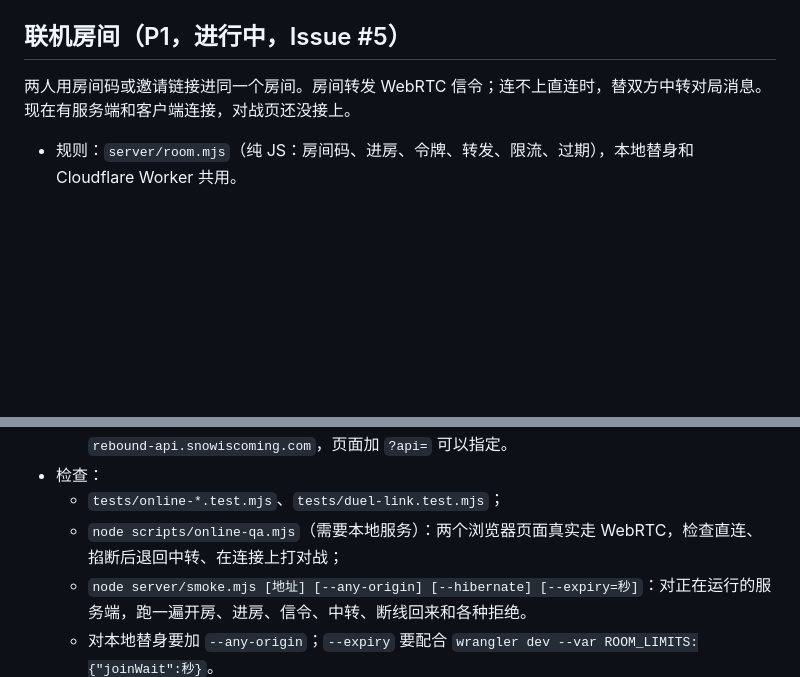
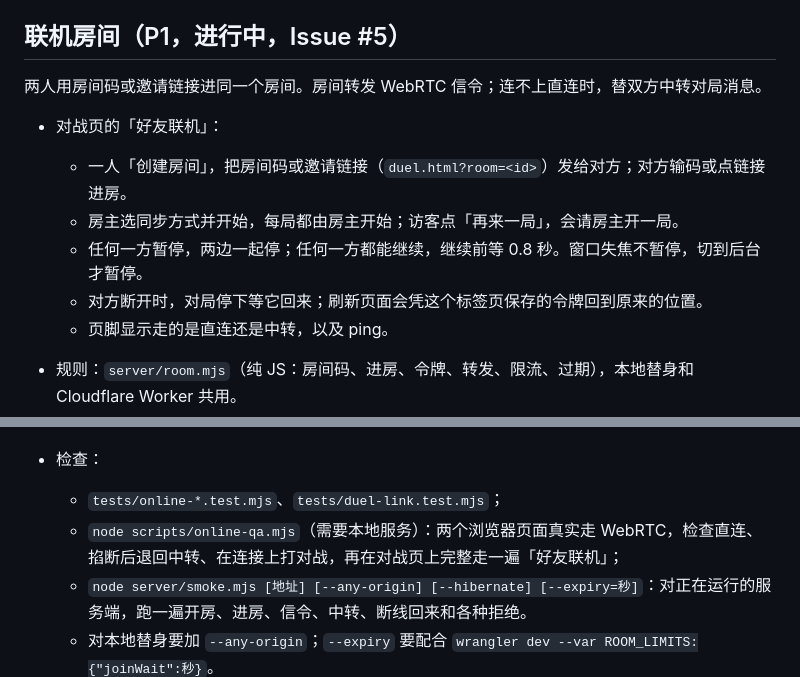
Before and after one commit to finaljoke/Rebound-Club, a Markdown page: README.md, 2 parts joined by grey strips. Rendered like a GitHub page; blank space fills up the shorter version.

Commit message:
docs(readme): 联机一节写明对战页的好友联机怎么玩
- 写明开房、进房、谁开局、暂停和继续、断线和刷新怎么处理
- online-qa 的说明补上对战页这一段

Co-Authored-By: Claude Opus 5.5 <noreply@anthropic.com>

```diff
--- a/README.md
+++ b/README.md
@@ -43,7 +43,14 @@ npm start
 
 ## 联机房间（P1，进行中，Issue #5）
 
-两人用房间码或邀请链接进同一个房间。房间转发 WebRTC 信令；连不上直连时，替双方中转对局消息。现在有服务端和客户端连接，对战页还没接上。
+两人用房间码或邀请链接进同一个房间。房间转发 WebRTC 信令；连不上直连时，替双方中转对局消息。
+
+- 对战页的「好友联机」：
+  - 一人「创建房间」，把房间码或邀请链接（`duel.html?room=<id>`）发给对方；对方输码或点链接进房。
+  - 房主选同步方式并开始，每局都由房主开始；访客点「再来一局」，会请房主开一局。
+  - 任何一方暂停，两边一起停；任何一方都能继续，继续前等 0.8 秒。窗口失焦不暂停，切到后台才暂停。
+  - 对方断开时，对局停下等它回来；刷新页面会凭这个标签页保存的令牌回到原来的位置。
+  - 页脚显示走的是直连还是中转，以及 ping。
 
 - 规则：`server/room.mjs`（纯 JS：房间码、进房、令牌、转发、限流、过期），本地替身和 Cloudflare Worker 共用。
 - 接口：WebSocket `/api/ws?create=1`（开房）、`?code=XXXXX`（凭码进房）、`?room=<id>[&token=<令牌>]`（邀请链接、断线回来）。
@@ -63,7 +70,7 @@ npm start
   - 只用 STUN，不接 TURN。房间地址：开发服务器（4173 端口）打开的页面连本机替身，其余连 `rebound-api.snowiscoming.com`，页面加 `?api=` 可以指定。
 - 检查：
   - `tests/online-*.test.mjs`、`tests/duel-link.test.mjs`；
-  - `node scripts/online-qa.mjs`（需要本地服务）：两个浏览器页面真实走 WebRTC，检查直连、掐断后退回中转、在连接上打对战；
+  - `node scripts/online-qa.mjs`（需要本地服务）：两个浏览器页面真实走 WebRTC，检查直连、掐断后退回中转、在连接上打对战，再在对战页上完整走一遍「好友联机」；
   - `node server/smoke.mjs [地址] [--any-origin] [--hibernate] [--expiry=秒]`：对正在运行的服务端，跑一遍开房、进房、信令、中转、断线回来和各种拒绝。
   - 对本地替身要加 `--any-origin`；`--expiry` 要配合 `wrangler dev --var ROOM_LIMITS:{"joinWait":秒}`。
 
```
